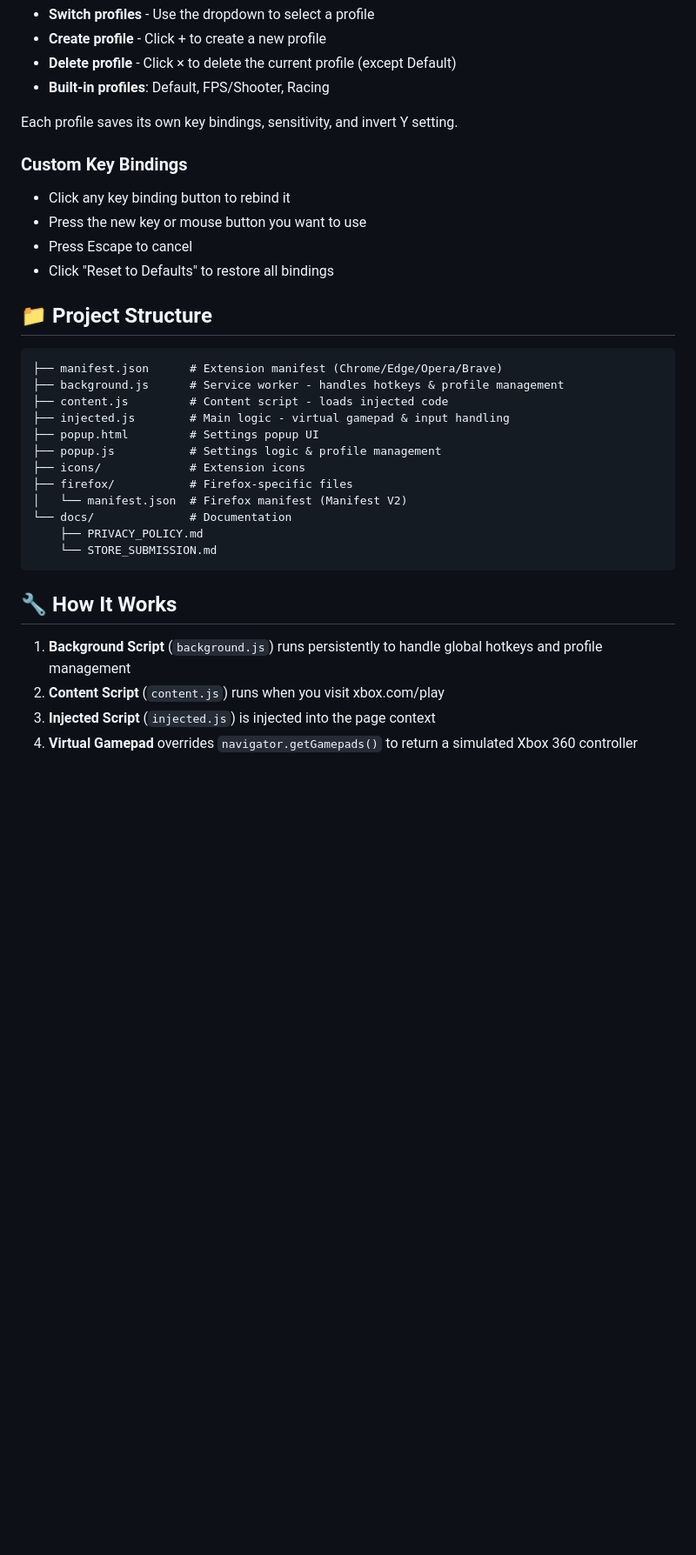
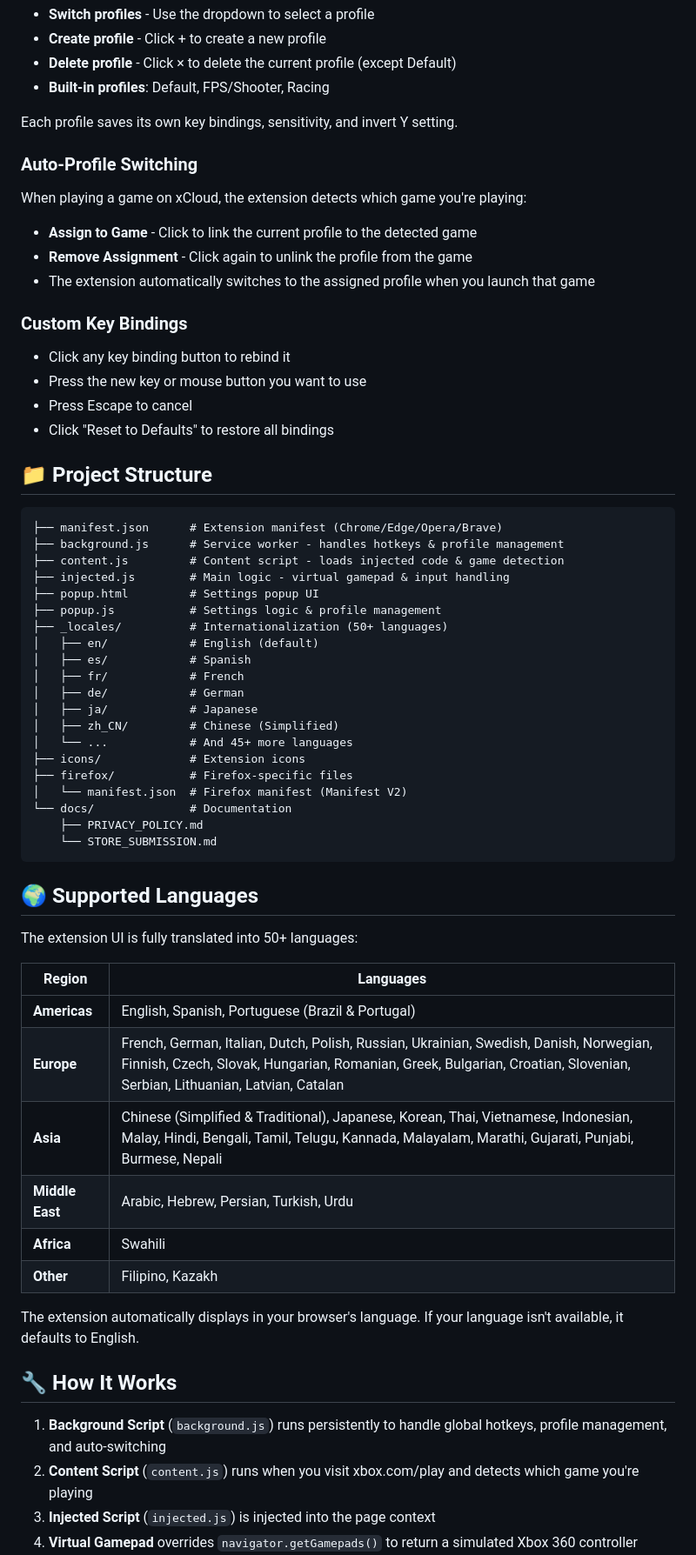
Before and after one commit to jeremiahjordanisaacson/Keyboard-Mouse-for-Xbox-Cloud-Gaming, a Markdown page: README.md, the part around one of its changes. Shown at 87% size. Rendered like a GitHub page; blank space fills up the shorter version.

Commit message:
Update README with localization and auto-profile switching docs
- Add auto-profile switching to features list
- Add 50+ languages to features list
- Add new Supported Languages section with all translations
- Add Auto-Profile Switching section under Settings
- Update Project Structure to include _locales directory
- Update How It Works to mention game detection

Co-Authored-By: Claude Opus 4.5 <noreply@anthropic.com>

````diff
--- a/README.md
+++ b/README.md
@@ -154,6 +156,12 @@ Click the extension icon in your browser toolbar to:
 
 Each profile saves its own key bindings, sensitivity, and invert Y setting.
 
+### Auto-Profile Switching
+When playing a game on xCloud, the extension detects which game you're playing:
+- **Assign to Game** - Click to link the current profile to the detected game
+- **Remove Assignment** - Click again to unlink the profile from the game
+- The extension automatically switches to the assigned profile when you launch that game
+
 ### Custom Key Bindings
 - Click any key binding button to rebind it
 - Press the new key or mouse button you want to use
@@ -165,10 +173,18 @@ Each profile saves its own key bindings, sensitivity, and invert Y setting.
 ```
 ├── manifest.json      # Extension manifest (Chrome/Edge/Opera/Brave)
 ├── background.js      # Service worker - handles hotkeys & profile management
-├── content.js         # Content script - loads injected code
+├── content.js         # Content script - loads injected code & game detection
 ├── injected.js        # Main logic - virtual gamepad & input handling
 ├── popup.html         # Settings popup UI
 ├── popup.js           # Settings logic & profile management
+├── _locales/          # Internationalization (50+ languages)
+│   ├── en/            # English (default)
+│   ├── es/            # Spanish
+│   ├── fr/            # French
+│   ├── de/            # German
+│   ├── ja/            # Japanese
+│   ├── zh_CN/         # Chinese (Simplified)
+│   └── ...            # And 45+ more languages
 ├── icons/             # Extension icons
 ├── firefox/           # Firefox-specific files
 │   └── manifest.json  # Firefox manifest (Manifest V2)
@@ -177,10 +193,25 @@ Each profile saves its own key bindings, sensitivity, and invert Y setting.
     └── STORE_SUBMISSION.md
 ```
 
+## 🌍 Supported Languages
+
+The extension UI is fully translated into 50+ languages:
+
+| Region | Languages |
+|--------|-----------|
+| **Americas** | English, Spanish, Portuguese (Brazil & Portugal) |
+| **Europe** | French, German, Italian, Dutch, Polish, Russian, Ukrainian, Swedish, Danish, Norwegian, Finnish, Czech, Slovak, Hungarian, Romanian, Greek, Bulgarian, Croatian, Slovenian, Serbian, Lithuanian, Latvian, Catalan |
+| **Asia** | Chinese (Simplified & Traditional), Japanese, Korean, Thai, Vietnamese, Indonesian, Malay, Hindi, Bengali, Tamil, Telugu, Kannada, Malayalam, Marathi, Gujarati, Punjabi, Burmese, Nepali |
+| **Middle East** | Arabic, Hebrew, Persian, Turkish, Urdu |
+| **Africa** | Swahili |
+| **Other** | Filipino, Kazakh |
+
+The extension automatically displays in your browser's language. If your language isn't available, it defaults to English.
+
 ## 🔧 How It Works
 
-1. **Background Script** (`background.js`) runs persistently to handle global hotkeys and profile management
-2. **Content Script** (`content.js`) runs when you visit xbox.com/play
+1. **Background Script** (`background.js`) runs persistently to handle global hotkeys, profile management, and auto-switching
+2. **Content Script** (`content.js`) runs when you visit xbox.com/play and detects which game you're playing
 3. **Injected Script** (`injected.js`) is injected into the page context
 4. **Virtual Gamepad** overrides `navigator.getGamepads()` to return a simulated Xbox 360 controller
 5. **Input Capture** listens for keyboard and mouse events
````
Also changed, not shown: other parts of README.md (+4 -1 lines).
